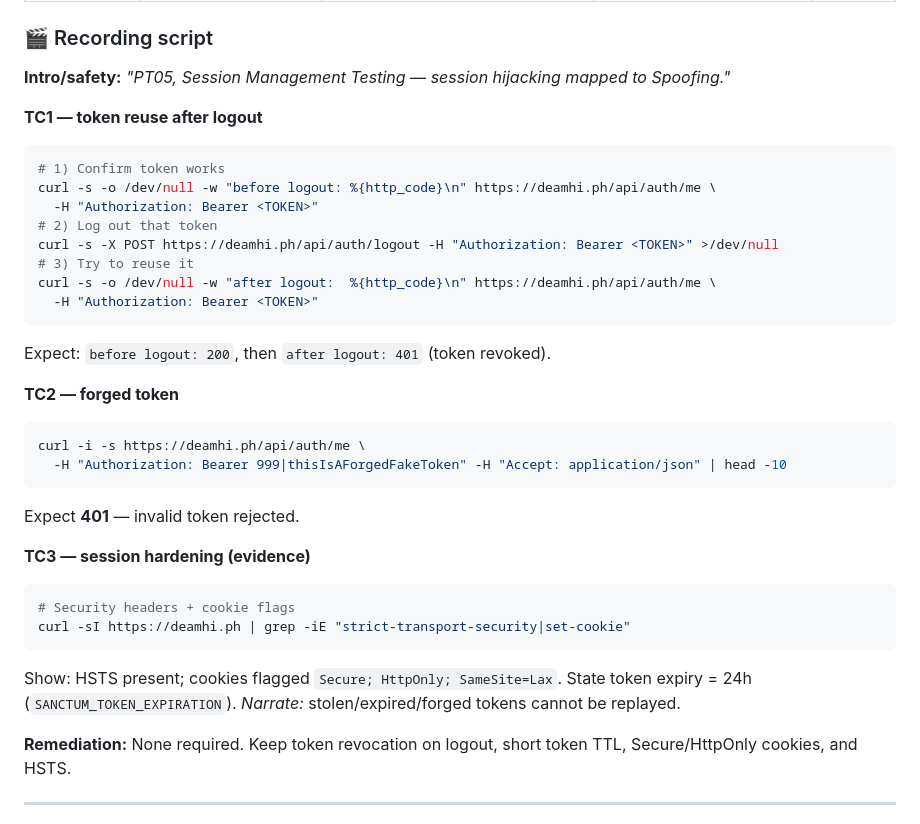
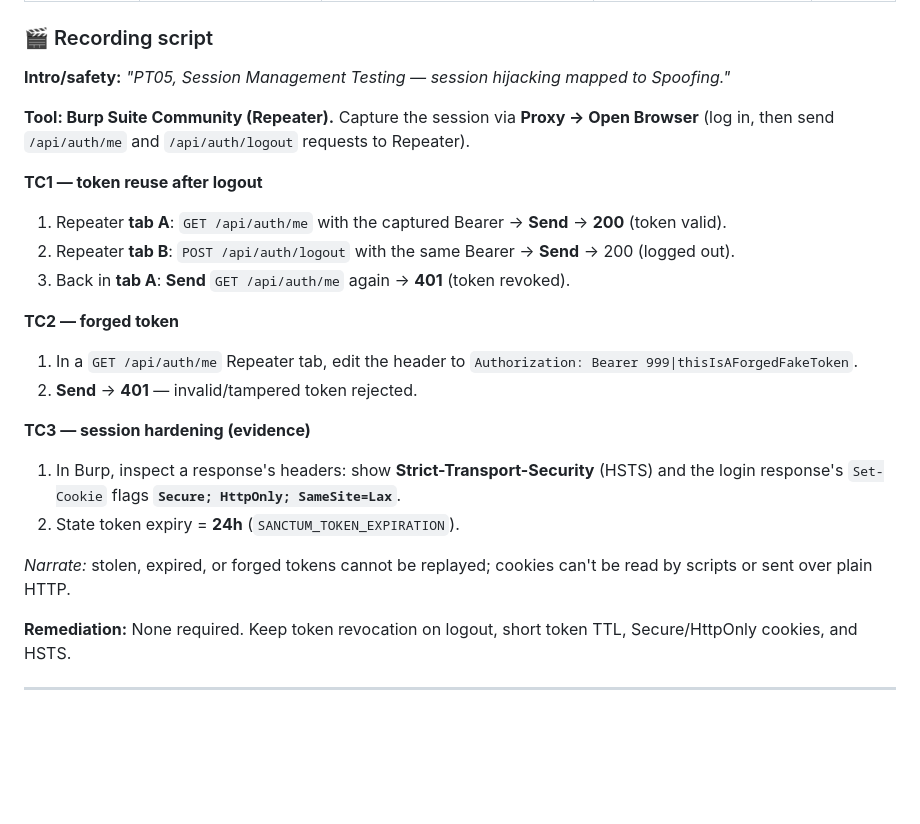
Before and after one commit to NicoVillegasasgsdbndhnd/eReseta-, a Markdown page: PENTEST_GUIDE.md, the part around one of its changes. Rendered like a GitHub page; blank space fills up the shorter version.

````diff
--- a/PENTEST_GUIDE.md
+++ b/PENTEST_GUIDE.md
@@ -358,33 +355,25 @@ Session cookies: `secure` (`SESSION_SECURE_COOKIE=true` in prod), `http_only=tru
 ### 🎬 Recording script
 **Intro/safety:** *"PT05, Session Management Testing — session hijacking mapped to Spoofing."*
 
+**Tool: Burp Suite Community (Repeater).** Capture the session via **Proxy → Open Browser** (log in,
+then send `/api/auth/me` and `/api/auth/logout` requests to Repeater).
+
 **TC1 — token reuse after logout**
-```bash
-# 1) Confirm token works
-curl -s -o /dev/null -w "before logout: %{http_code}\n" https://deamhi.ph/api/auth/me \
-  -H "Authorization: Bearer <TOKEN>"
-# 2) Log out that token
-curl -s -X POST https://deamhi.ph/api/auth/logout -H "Authorization: Bearer <TOKEN>" >/dev/null
-# 3) Try to reuse it
-curl -s -o /dev/null -w "after logout:  %{http_code}\n" https://deamhi.ph/api/auth/me \
-  -H "Authorization: Bearer <TOKEN>"
-```
-Expect: `before logout: 200`, then `after logout: 401` (token revoked).
+1. Repeater **tab A**: `GET /api/auth/me` with the captured Bearer → **Send** → **200** (token valid).
+2. Repeater **tab B**: `POST /api/auth/logout` with the same Bearer → **Send** → 200 (logged out).
+3. Back in **tab A**: **Send** `GET /api/auth/me` again → **401** (token revoked).
 
 **TC2 — forged token**
-```bash
-curl -i -s https://deamhi.ph/api/auth/me \
-  -H "Authorization: Bearer 999|thisIsAForgedFakeToken" -H "Accept: application/json" | head -10
-```
-Expect **401** — invalid token rejected.
+1. In a `GET /api/auth/me` Repeater tab, edit the header to `Authorization: Bearer 999|thisIsAForgedFakeToken`.
+2. **Send** → **401** — invalid/tampered token rejected.
 
 **TC3 — session hardening (evidence)**
-```bash
-# Security headers + cookie flags
-curl -sI https://deamhi.ph | grep -iE "strict-transport-security|set-cookie"
-```
-Show: HSTS present; cookies flagged `Secure; HttpOnly; SameSite=Lax`. State token expiry = 24h
-(`SANCTUM_TOKEN_EXPIRATION`). *Narrate:* stolen/expired/forged tokens cannot be replayed.
+1. In Burp, inspect a response's headers: show **Strict-Transport-Security** (HSTS) and the login
+   response's `Set-Cookie` flags **`Secure; HttpOnly; SameSite=Lax`**.
+2. State token expiry = **24h** (`SANCTUM_TOKEN_EXPIRATION`).
+
+*Narrate:* stolen, expired, or forged tokens cannot be replayed; cookies can't be read by scripts
+or sent over plain HTTP.
 
 **Remediation:** None required. Keep token revocation on logout, short token TTL, Secure/HttpOnly
 cookies, and HSTS.
````
Also changed, not shown: other parts of PENTEST_GUIDE.md (+37 -40 lines).
